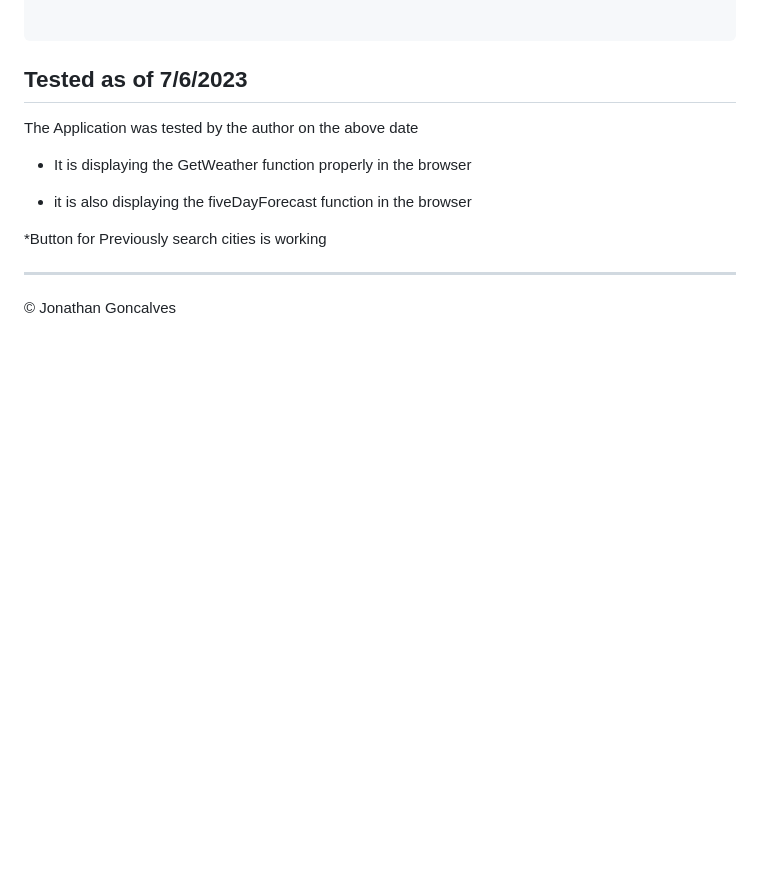
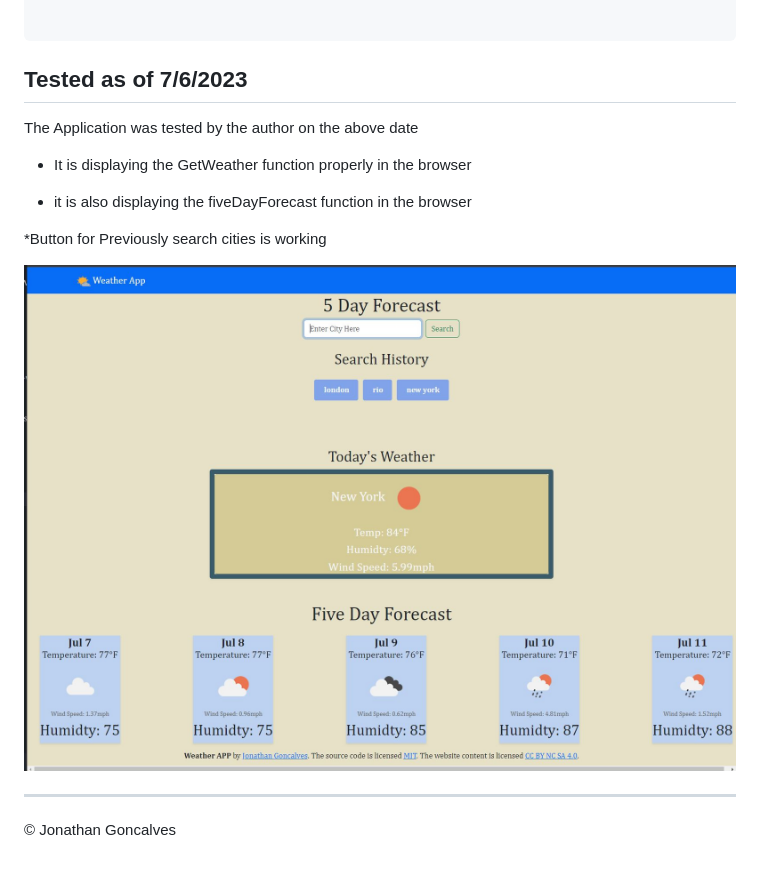
Before and after one commit to jonjigoncalves/Weather-Challenge-WebAPIs, a Markdown page: README.md, the part around the change. Rendered like a GitHub page; pictures changed too: images/screenshot.JPG (added); blank space fills up the shorter version.

Commit message:
added screenshot

```diff
--- a/README.md
+++ b/README.md
@@ -40,6 +40,9 @@ The Application was tested by the author on the above date
 
 *Button for Previously search cities is working
 
+![Image Description](./images/screenshot.JPG)
+
+
 
 - - -
 © Jonathan Goncalves
```
